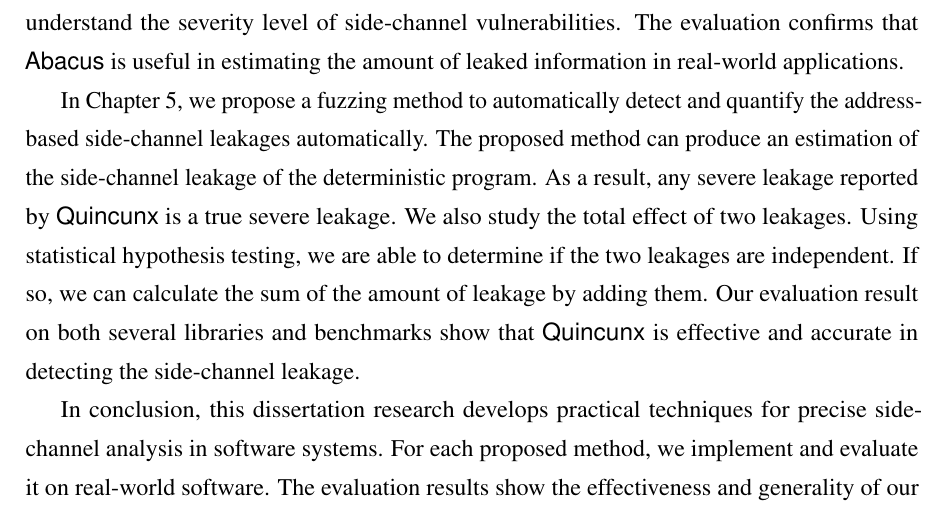
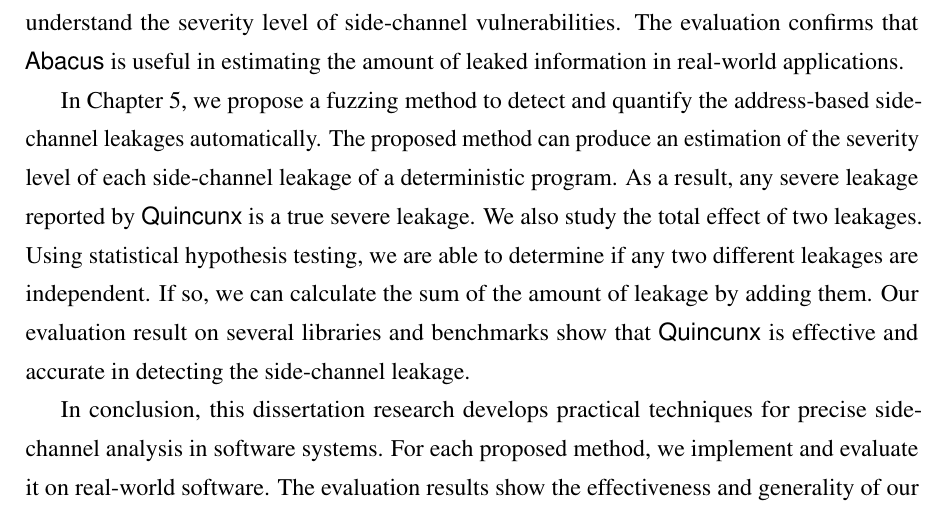
Before and after one commit to qinkunbao/Thesis, a LaTeX thesis (Qinkun-Dissertation.tex, which reads Chapter-7/Chapter-7.tex): part of page 115 of 136, cut so that both start at the same text. Compiled offline with pdfLaTeX; a missing bibliography style is replaced by a similar one.

Commit message:
Updates from Overleaf

```diff
--- a/Chapter-7/Chapter-7.tex
+++ b/Chapter-7/Chapter-7.tex
@@ -7,7 +7,7 @@ In Chapter~\ref{chapter3}, we present a practical address-based side-channel det
 
 In Chapter~\ref{chapter4}, we present a novel method to quantify address-based side-channel leakage. We quantify the amount of leakage information for a single trace attack. The amount of the leaked information is based on the search space reduced by side-channel attacks. We rely on \detect{} to detect side-channel leakages. After that, we use approximate model counting to quantify the leakage sites. The method is implemented in a prototype tool called \tool{}. We show its effectiveness in quantifying side-channel leakage. With a new definition of information leakage that models actual side-channel attackers, quantifying the number of leaked bits helps understand the severity level of side-channel vulnerabilities. The evaluation confirms that \tool{} is useful in estimating the amount of leaked information in real-world applications.
 
-In Chapter~\ref{chapter5}, we propose a fuzzing method to automatically detect and quantify the address-based side-channel leakages automatically. The proposed method can produce an estimation of the side-channel leakage of the deterministic program. As a result, any severe leakage reported by \ctool{} is a true severe leakage. We also study the total effect of two leakages. Using statistical hypothesis testing, we are able to determine if the two leakages are independent. If so, we can calculate the sum of the amount of leakage by adding them. Our evaluation result on both several libraries and benchmarks show that \ctool{} is effective and accurate in detecting the side-channel leakage.
+In Chapter~\ref{chapter5}, we propose a fuzzing method to detect and quantify the address-based side-channel leakages automatically. The proposed method can produce an estimation of the severity level of each side-channel leakage of a deterministic program. As a result, any severe leakage reported by \ctool{} is a true severe leakage. We also study the total effect of two leakages. Using statistical hypothesis testing, we are able to determine if any two different leakages are independent. If so, we can calculate the sum of the amount of leakage by adding them. Our evaluation result on several libraries and benchmarks show that \ctool{} is effective and accurate in detecting the side-channel leakage.
 
 In conclusion, this dissertation research develops practical techniques for precise side-channel analysis in software systems. For each proposed method, we implement and evaluate it on real-world software. The evaluation results show the effectiveness and generality of our proposed method.  We also release the prototypes to facilitate future research in the area.
 \section{Future Directions}
```
